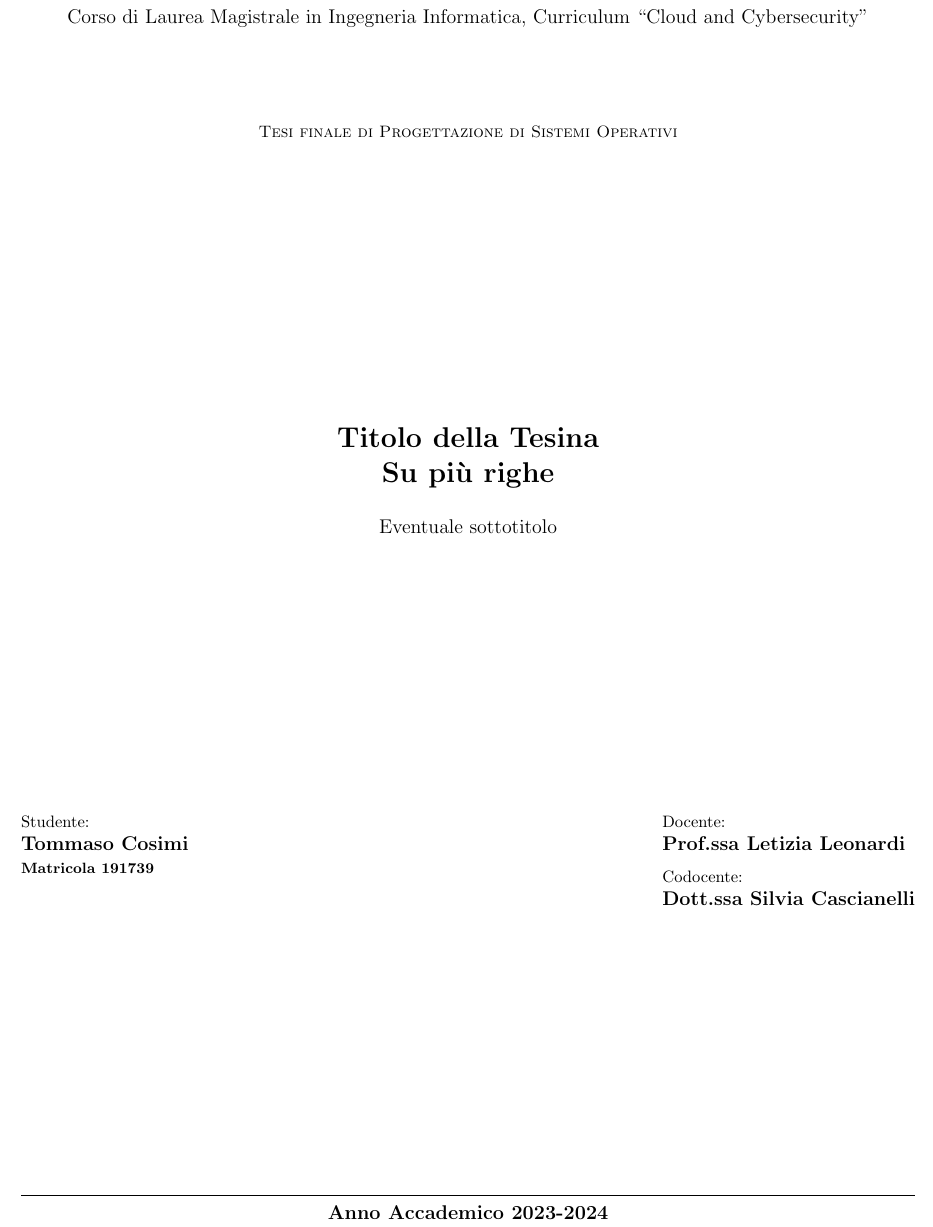
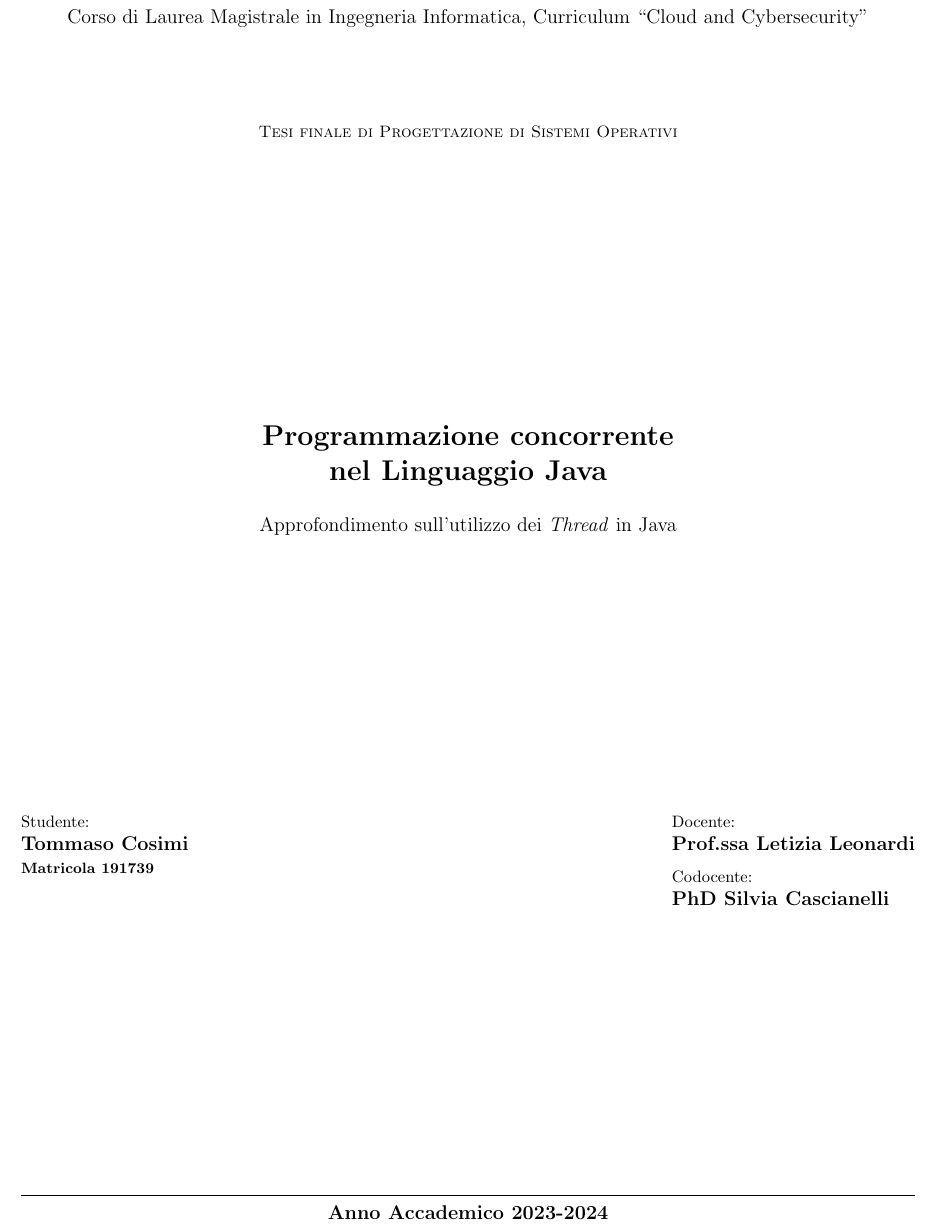
Before and after one commit to TommasoCosimi/UniMORE_OperatingSystemsDesign_Project, a LaTeX document (Report/Cosimi_Tommaso_191739-frn.tex): part of the page, cut so that both start at the same text. Compiled offline with pdfLaTeX.

Commit message:
Updated front page

```diff
--- a/Report/Cosimi_Tommaso_191739-frn.tex
+++ b/Report/Cosimi_Tommaso_191739-frn.tex
@@ -13,14 +13,14 @@
 \Divisione {Dipartimento di Ingegneria ``Enzo Ferrari"}
 \Corso [Laurea Magistrale]{Ingegneria Informatica, Curriculum ``Cloud and Cybersecurity"}
 \Titoletto {Tesi finale di Progettazione di Sistemi Operativi}
-\Titolo {Titolo della Tesina\\ Su più righe}
-\Sottotitolo {Eventuale sottotitolo}
+\Titolo {Programmazione concorrente \\ nel Linguaggio Java}
+\Sottotitolo {Approfondimento sull'utilizzo dei \textit {Thread} in Java}
 \NCandidato {Studente}
 \Candidato [191739]{Tommaso Cosimi}
 \NRelatore {Docente}{Docenti}
 \Relatore {Prof.ssa Letizia Leonardi}
 \NCorrelatore {Codocente}{Codocenti}
-\Correlatore {Dott.ssa Silvia Cascianelli}
+\Correlatore {PhD Silvia Cascianelli}
 \Annoaccademico {2023-2024}
 \begin {document}
 \preparefrontpagestandard
```
Also changed, not shown: Report/Cosimi_Tommaso_191739.tex (+3 -4 lines), Report/Cosimi_Tommaso_191739-frn.pdf, Report/Cosimi_Tommaso_191739.pdf, 8 other files.
